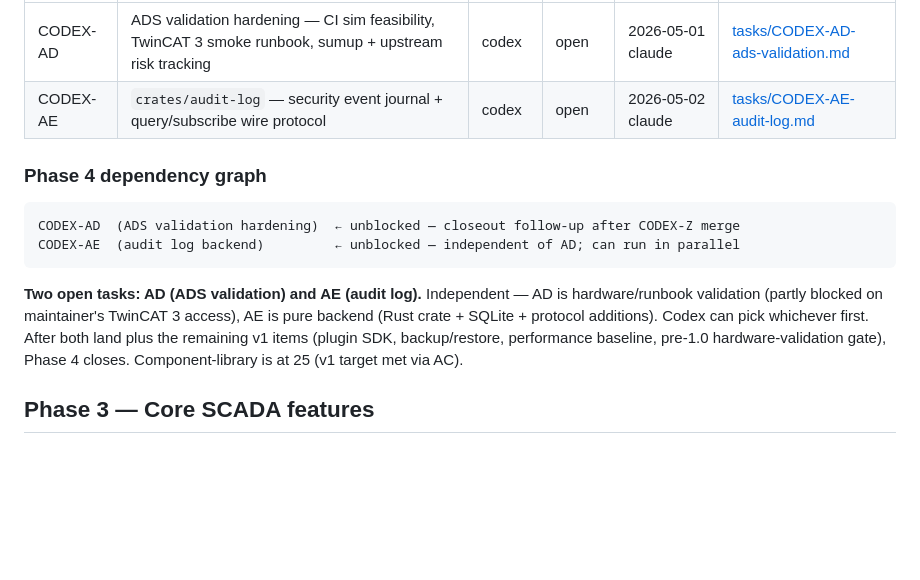
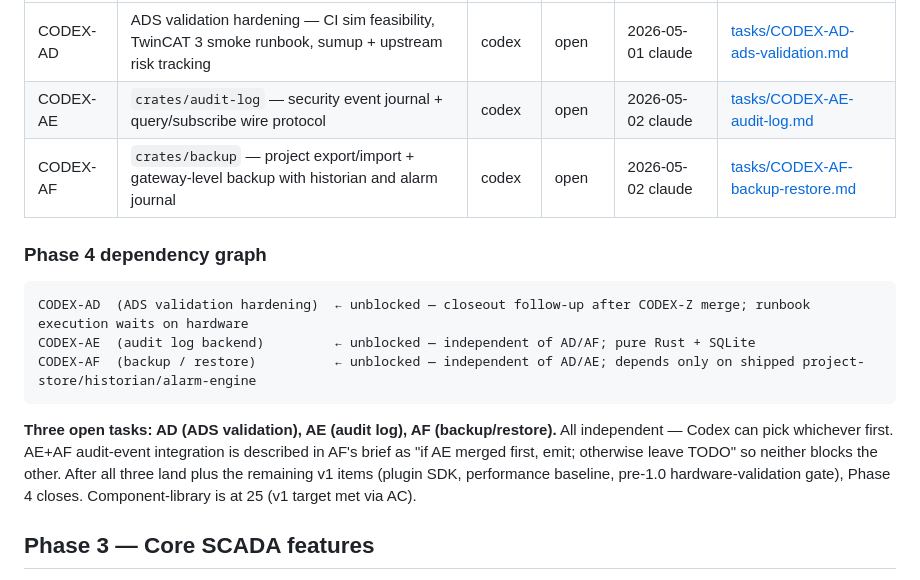
Before and after one commit to sergiogallegos/OpenWebHMI, a Markdown page: docs/agents/board.md, the part around the change. Drawn GitHub-style; blank space fills up the shorter version.

Commit message:
docs(agents): open CODEX-AF — backup/restore (v1.0 ladder closeout)
Brief: crates/backup ships project export/import as a .owhmi tar.gz
archive (manifest + artifacts + optional historian.sqlite + alarm
journal), with HTTP side-channel for transfer, Administrator-only
auth, SQLite online-backup snapshots, and path-traversal-safe
extraction. Independent of AD and AE; AE audit-event integration is
soft-coupled (emit if AE merged, else TODO).

Co-Authored-By: Claude Opus 4.7 (1M context) <noreply@anthropic.com>

````diff
--- a/docs/agents/board.md
+++ b/docs/agents/board.md
@@ -10,15 +10,17 @@
 |---|---|---|---|---|---|
 | CODEX-AD | ADS validation hardening — CI sim feasibility, TwinCAT 3 smoke runbook, sumup + upstream risk tracking | codex | open | 2026-05-01 claude | [tasks/CODEX-AD-ads-validation.md](tasks/CODEX-AD-ads-validation.md) |
 | CODEX-AE | `crates/audit-log` — security event journal + query/subscribe wire protocol | codex | open | 2026-05-02 claude | [tasks/CODEX-AE-audit-log.md](tasks/CODEX-AE-audit-log.md) |
+| CODEX-AF | `crates/backup` — project export/import + gateway-level backup with historian and alarm journal | codex | open | 2026-05-02 claude | [tasks/CODEX-AF-backup-restore.md](tasks/CODEX-AF-backup-restore.md) |
 
 ### Phase 4 dependency graph
 
 ```
-CODEX-AD  (ADS validation hardening)  ← unblocked — closeout follow-up after CODEX-Z merge
-CODEX-AE  (audit log backend)         ← unblocked — independent of AD; can run in parallel
+CODEX-AD  (ADS validation hardening)  ← unblocked — closeout follow-up after CODEX-Z merge; runbook execution waits on hardware
+CODEX-AE  (audit log backend)         ← unblocked — independent of AD/AF; pure Rust + SQLite
+CODEX-AF  (backup / restore)          ← unblocked — independent of AD/AE; depends only on shipped project-store/historian/alarm-engine
 ```
 
-**Two open tasks: AD (ADS validation) and AE (audit log).** Independent — AD is hardware/runbook validation (partly blocked on maintainer's TwinCAT 3 access), AE is pure backend (Rust crate + SQLite + protocol additions). Codex can pick whichever first. After both land plus the remaining v1 items (plugin SDK, backup/restore, performance baseline, pre-1.0 hardware-validation gate), Phase 4 closes. Component-library is at 25 (v1 target met via AC).
+**Three open tasks: AD (ADS validation), AE (audit log), AF (backup/restore).** All independent — Codex can pick whichever first. AE+AF audit-event integration is described in AF's brief as "if AE merged first, emit; otherwise leave TODO" so neither blocks the other. After all three land plus the remaining v1 items (plugin SDK, performance baseline, pre-1.0 hardware-validation gate), Phase 4 closes. Component-library is at 25 (v1 target met via AC).
 
 ## Phase 3 — Core SCADA features
 
````
Also changed, not shown: docs/agents/log.md (+1 -0 lines), 1 other file.
